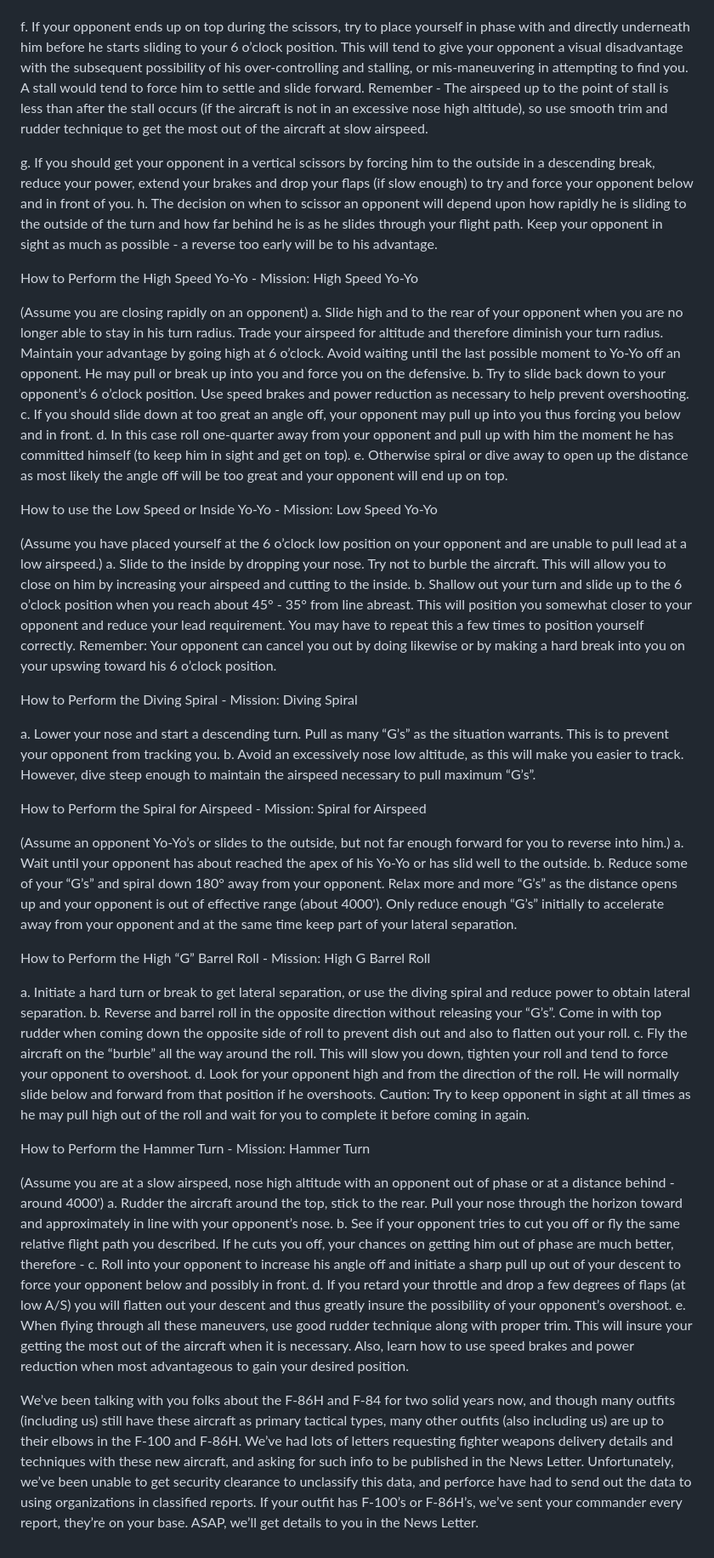
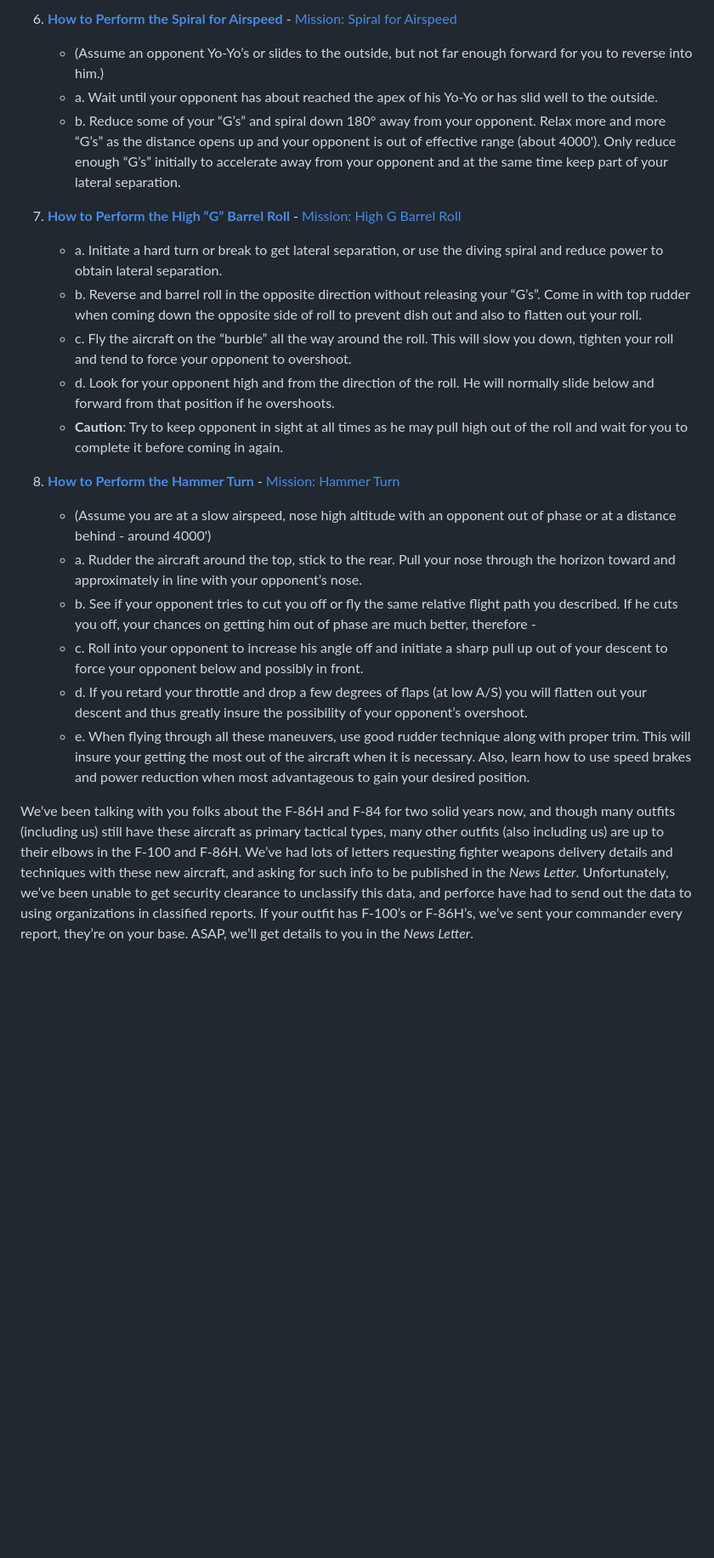
Before and after one commit to IsidoreLands/FighterTraining, a Markdown page: Works of John Boyd/A Proposed Plan for Fighter vs Fighter Training/fighter_vs_fighter_training.md, the part around one of its changes. Shown at 85% size. Rendered like a GitHub page; blank space fills up the shorter version.

```diff
--- a/Works of John Boyd/A Proposed Plan for Fighter vs Fighter Training/fighter_vs_fighter_training.md
+++ b/Works of John Boyd/A Proposed Plan for Fighter vs Fighter Training/fighter_vs_fighter_training.md
@@ -81,66 +88,22 @@ Be sure and know your allowable airspeed for various flap positions.
 
+6. **[How to Perform the Spiral for Airspeed](Spiral_for_Airspeed.txt)** - [Mission: Spiral for Airspeed](Mission_Spiral_for_Airspeed.html)
+   - (Assume an opponent Yo-Yo’s or slides to the outside, but not far enough forward for you to reverse into him.)
+   - a. Wait until your opponent has about reached the apex of his Yo-Yo or has slid well to the outside.
+   - b. Reduce some of your “G’s” and spiral down 180° away from your opponent. Relax more and more “G’s” as the distance opens up and your opponent is out of effective range (about 4000'). Only reduce enough “G’s” initially to accelerate away from your opponent and at the same time keep part of your lateral separation.
 
-f. If your opponent ends up on top during the scissors, try to place yourself in phase with and directly underneath him before he starts sliding to your 6 o’clock position.
-This will tend to give your opponent a visual disadvantage with the subsequent possibility of his over-controlling and stalling, or mis-maneuvering in attempting to find you.
-A stall would tend to force him to settle and slide forward.
-Remember - The airspeed up to the point of stall is less than after the stall occurs (if the aircraft is not in an excessive nose high altitude), so use smooth trim and rudder technique to get the most out of the aircraft at slow airspeed.
+7. **[How to Perform the High “G” Barrel Roll](High_G_Barrel_Roll.txt)** - [Mission: High G Barrel Roll](Mission_High_G_Barrel_Roll.html)
+   - a. Initiate a hard turn or break to get lateral separation, or use the diving spiral and reduce power to obtain lateral separation.
+   - b. Reverse and barrel roll in the opposite direction without releasing your “G’s”. Come in with top rudder when coming down the opposite side of roll to prevent dish out and also to flatten out your roll.
+   - c. Fly the aircraft on the “burble” all the way around the roll. This will slow you down, tighten your roll and tend to force your opponent to overshoot.
+   - d. Look for your opponent high and from the direction of the roll. He will normally slide below and forward from that position if he overshoots.
+   - **Caution**: Try to keep opponent in sight at all times as he may pull high out of the roll and wait for you to complete it before coming in again.
 
+8. **[How to Perform the Hammer Turn](Hammer_Turn.txt)** - [Mission: Hammer Turn](Mission_Hammer_Turn.html)
+   - (Assume you are at a slow airspeed, nose high altitude with an opponent out of phase or at a distance behind - around 4000')
+   - a. Rudder the aircraft around the top, stick to the rear. Pull your nose through the horizon toward and approximately in line with your opponent’s nose.
+   - b. See if your opponent tries to cut you off or fly the same relative flight path you described. If he cuts you off, your chances on getting him out of phase are much better, therefore -
+   - c. Roll into your opponent to increase his angle off and initiate a sharp pull up out of your descent to force your opponent below and possibly in front.
+   - d. If you retard your throttle and drop a few degrees of flaps (at low A/S) you will flatten out your descent and thus greatly insure the possibility of your opponent’s overshoot.
+   - e. When flying through all these maneuvers, use good rudder technique along with proper trim. This will insure your getting the most out of the aircraft when it is necessary. Also, learn how to use speed brakes and power reduction when most advantageous to gain your desired position.
 
-
-
-g. If you should get your opponent in a vertical scissors by forcing him to the outside in a descending break, reduce your power, extend your brakes and drop your flaps (if slow enough) to try and force your opponent below and in front of you.
-h. The decision on when to scissor an opponent will depend upon how rapidly he is sliding to the outside of the turn and how far behind he is as he slides through your flight path. Keep your opponent in sight as much as possible - a reverse too early will be to his advantage.
-
-
-How to Perform the High Speed Yo-Yo - Mission: High Speed Yo-Yo
-
-(Assume you are closing rapidly on an opponent)
-a. Slide high and to the rear of your opponent when you are no longer able to stay in his turn radius. Trade your airspeed for altitude and therefore diminish your turn radius. Maintain your advantage by going high at 6 o’clock. Avoid waiting until the last possible moment to Yo-Yo off an opponent. He may pull or break up into you and force you on the defensive.
-b. Try to slide back down to your opponent’s 6 o’clock position. Use speed brakes and power reduction as necessary to help prevent overshooting.
-c. If you should slide down at too great an angle off, your opponent may pull up into you thus forcing you below and in front.
-d. In this case roll one-quarter away from your opponent and pull up with him the moment he has committed himself (to keep him in sight and get on top).
-e. Otherwise spiral or dive away to open up the distance as most likely the angle off will be too great and your opponent will end up on top.
-
-
-How to use the Low Speed or Inside Yo-Yo - Mission: Low Speed Yo-Yo
-
-(Assume you have placed yourself at the 6 o’clock low position on your opponent and are unable to pull lead at a low airspeed.)
-a. Slide to the inside by dropping your nose. Try not to burble the aircraft. This will allow you to close on him by increasing your airspeed and cutting to the inside.
-b. Shallow out your turn and slide up to the 6 o’clock position when you reach about 45° - 35° from line abreast. This will position you somewhat closer to your opponent and reduce your lead requirement. You may have to repeat this a few times to position yourself correctly.
-Remember: Your opponent can cancel you out by doing likewise or by making a hard break into you on your upswing toward his 6 o’clock position.
-
-
-How to Perform the Diving Spiral - Mission: Diving Spiral
-
-a. Lower your nose and start a descending turn. Pull as many “G’s” as the situation warrants. This is to prevent your opponent from tracking you.
-b. Avoid an excessively nose low altitude, as this will make you easier to track. However, dive steep enough to maintain the airspeed necessary to pull maximum “G’s”.
-
-
-How to Perform the Spiral for Airspeed - Mission: Spiral for Airspeed
-
-(Assume an opponent Yo-Yo’s or slides to the outside, but not far enough forward for you to reverse into him.)
-a. Wait until your opponent has about reached the apex of his Yo-Yo or has slid well to the outside.
-b. Reduce some of your “G’s” and spiral down 180° away from your opponent. Relax more and more “G’s” as the distance opens up and your opponent is out of effective range (about 4000'). Only reduce enough “G’s” initially to accelerate away from your opponent and at the same time keep part of your lateral separation.
-
-
-How to Perform the High “G” Barrel Roll - Mission: High G Barrel Roll
-
-a. Initiate a hard turn or break to get lateral separation, or use the diving spiral and reduce power to obtain lateral separation.
-b. Reverse and barrel roll in the opposite direction without releasing your “G’s”. Come in with top rudder when coming down the opposite side of roll to prevent dish out and also to flatten out your roll.
-c. Fly the aircraft on the “burble” all the way around the roll. This will slow you down, tighten your roll and tend to force your opponent to overshoot.
-d. Look for your opponent high and from the direction of the roll. He will normally slide below and forward from that position if he overshoots.
-Caution: Try to keep opponent in sight at all times as he may pull high out of the roll and wait for you to complete it before coming in again.
-
-
-How to Perform the Hammer Turn - Mission: Hammer Turn
-
-(Assume you are at a slow airspeed, nose high altitude with an opponent out of phase or at a distance behind - around 4000')
-a. Rudder the aircraft around the top, stick to the rear. Pull your nose through the horizon toward and approximately in line with your opponent’s nose.
-b. See if your opponent tries to cut you off or fly the same relative flight path you described. If he cuts you off, your chances on getting him out of phase are much better, therefore -
-c. Roll into your opponent to increase his angle off and initiate a sharp pull up out of your descent to force your opponent below and possibly in front.
-d. If you retard your throttle and drop a few degrees of flaps (at low A/S) you will flatten out your descent and thus greatly insure the possibility of your opponent’s overshoot.
-e. When flying through all these maneuvers, use good rudder technique along with proper trim. This will insure your getting the most out of the aircraft when it is necessary. Also, learn how to use speed brakes and power reduction when most advantageous to gain your desired position.
-
-
-
-We’ve been talking with you folks about the F-86H and F-84 for two solid years now, and though many outfits (including us) still have these aircraft as primary tactical types, many other outfits (also including us) are up to their elbows in the F-100 and F-86H. We’ve had lots of letters requesting fighter weapons delivery details and techniques with these new aircraft, and asking for such info to be published in the News Letter. Unfortunately, we’ve been unable to get security clearance to unclassify this data, and perforce have had to send out the data to using organizations in classified reports. If your outfit has F-100’s or F-86H’s, we’ve sent your commander every report, they’re on your base. ASAP, we’ll get details to you in the News Letter.
+We’ve been talking with you folks about the F-86H and F-84 for two solid years now, and though many outfits (including us) still have these aircraft as primary tactical types, many other outfits (also including us) are up to their elbows in the F-100 and F-86H. We’ve had lots of letters requesting fighter weapons delivery details and techniques with these new aircraft, and asking for such info to be published in the *News Letter*. Unfortunately, we’ve been unable to get security clearance to unclassify this data, and perforce have had to send out the data to using organizations in classified reports. If your outfit has F-100’s or F-86H’s, we’ve sent your commander every report, they’re on your base. ASAP, we’ll get details to you in the *News Letter*.
```
Also changed, not shown: other parts of Works of John Boyd/A Proposed Plan for Fighter vs Fighter Training/fighter_vs_fighter_training.md (+73 -66 lines).
